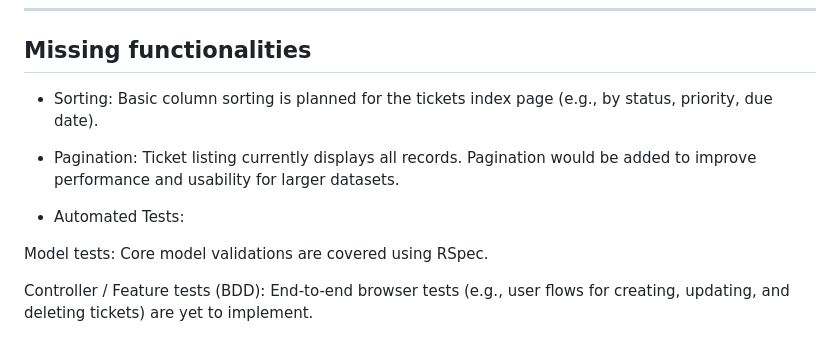
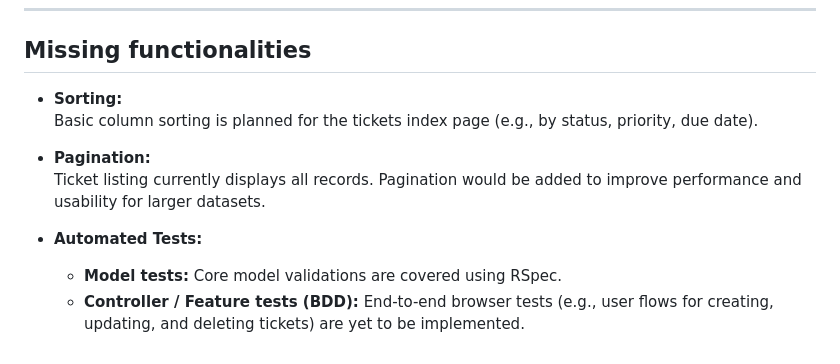
Before and after one commit to vaganuru/Ticketing-System, a Markdown page: README.md, the part around the change. GitHub-like rendering.

Commit message:
improved README

```diff
--- a/README.md
+++ b/README.md
@@ -154,14 +154,12 @@ PRIORITY_OPTIONS = ["Low", "Medium", "High", "Critical"]
 
 ---
 ## Missing functionalities
-- Sorting:
-Basic column sorting is planned for the tickets index page (e.g., by status, priority, due date).
+- **Sorting:**
+  Basic column sorting is planned for the tickets index page (e.g., by status, priority, due date).
 
-- Pagination:
-Ticket listing currently displays all records. Pagination would be added to improve performance and usability for larger datasets.
+- **Pagination:**
+  Ticket listing currently displays all records. Pagination would be added to improve performance and usability for larger datasets.
 
-- Automated Tests:
-
-Model tests: Core model validations are covered using RSpec.
-
-Controller / Feature tests (BDD): End-to-end browser tests (e.g., user flows for creating, updating, and deleting tickets) are yet to implement.
+- **Automated Tests:**
+  - **Model tests:** Core model validations are covered using RSpec.
+  - **Controller / Feature tests (BDD):** End-to-end browser tests (e.g., user flows for creating, updating, and deleting tickets) are yet to be implemented.
```
